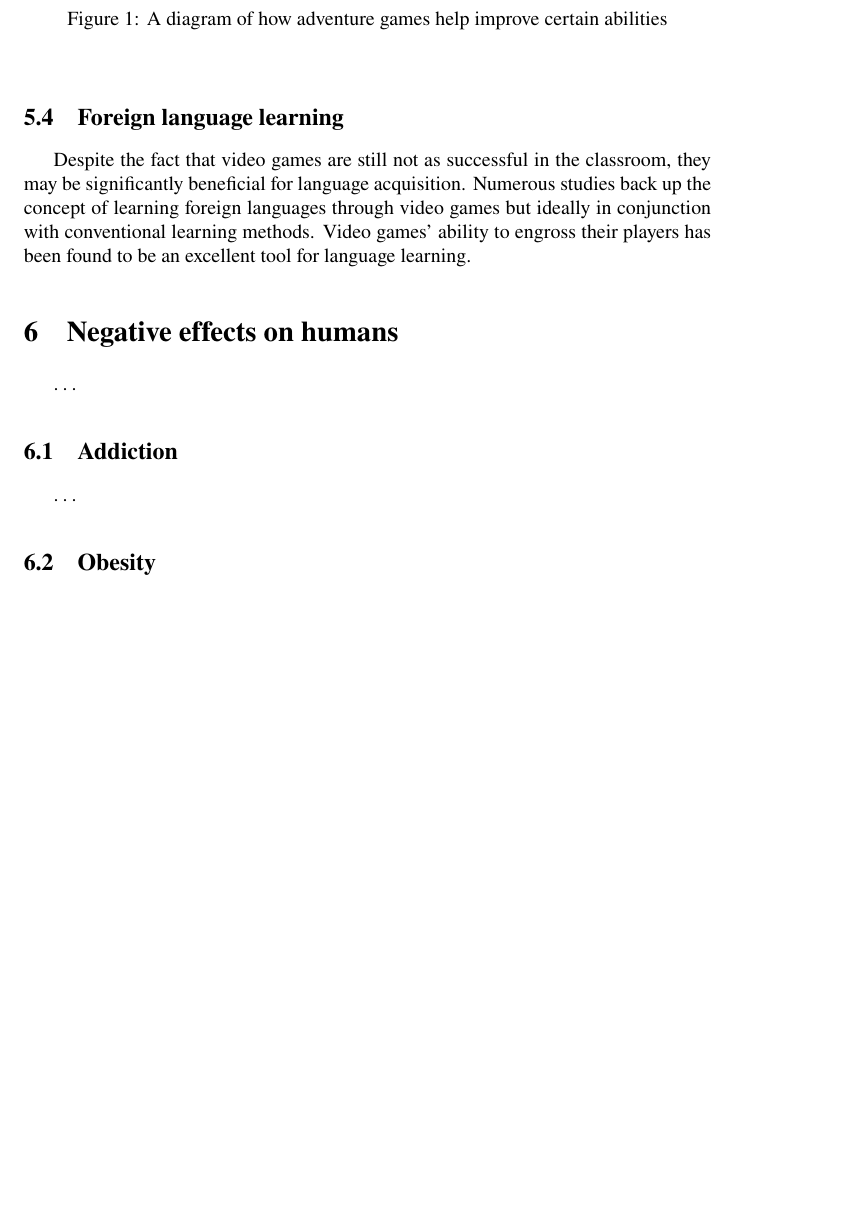
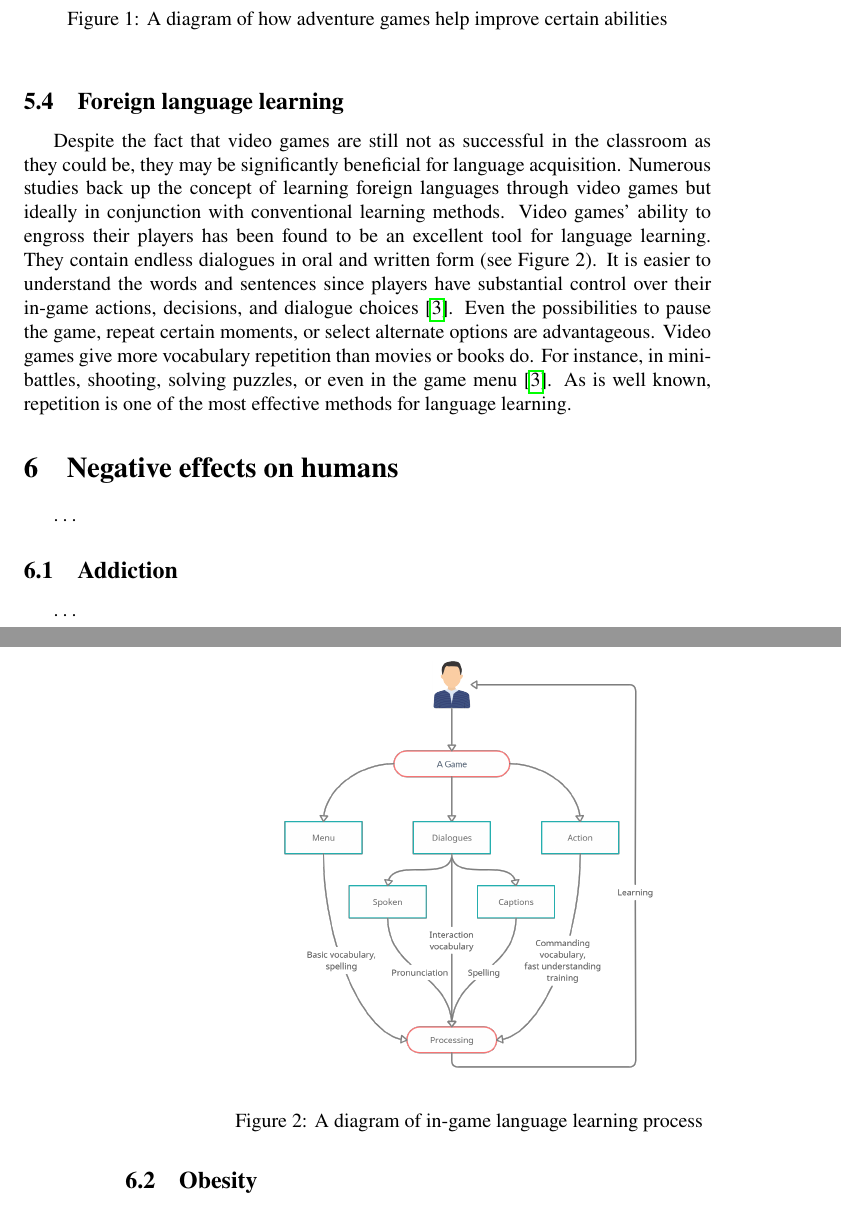
Before and after one commit to erikrogansky/MIP, a LaTeX paper (clanok.tex): part of page 3 of 4 before the commit and two parts of pages 3 and 4 of 5 after it, the two joined at a grey line, cut so that both start at the same text, the shorter picture padded with empty space. Compiled offline with pdfLaTeX.

Commit message:
Foreign language learning - finished

```diff
--- a/clanok.tex
+++ b/clanok.tex
@@ -65,7 +65,13 @@ Even games that are not intended to teach anything can be of benefit. A study sh
 \end{figure}
 
 \subsection{Foreign language learning}
-Despite the fact that video games are still not as successful in the classroom, they may be significantly beneficial for language acquisition. Numerous studies back up the concept of learning foreign languages through video games but ideally in conjunction with conventional learning methods. Video games' ability to engross their players has been found to be an excellent tool for language learning.
+Despite the fact that video games are still not as successful in the classroom as they could be, they may be significantly beneficial for language acquisition. Numerous studies back up the concept of learning foreign languages through video games but ideally in conjunction with conventional learning methods. Video games' ability to engross their players has been found to be an excellent tool for language learning. They contain endless dialogues in oral and written form (see Figure 2). It is easier to understand the words and sentences since players have substantial control over their in-game actions, decisions, and dialogue choices~\cite{language}. Even the possibilities to pause the game, repeat certain moments, or select alternate options are advantageous. Video games give more vocabulary repetition than movies or books do. For instance, in mini-battles, shooting, solving puzzles, or even in the game menu~\cite{language}. As is well known, repetition is one of the most effective methods for language learning.
+
+\begin{figure}[h]
+\centering
+\includegraphics[scale=0.16]{language}
+\caption{A diagram of in-game language learning process}
+\end{figure}
 
 \section{Negative effects on humans}
 \ldots
```
Also changed, not shown: language.png (added), clanok.tex (6 more changed lines).
